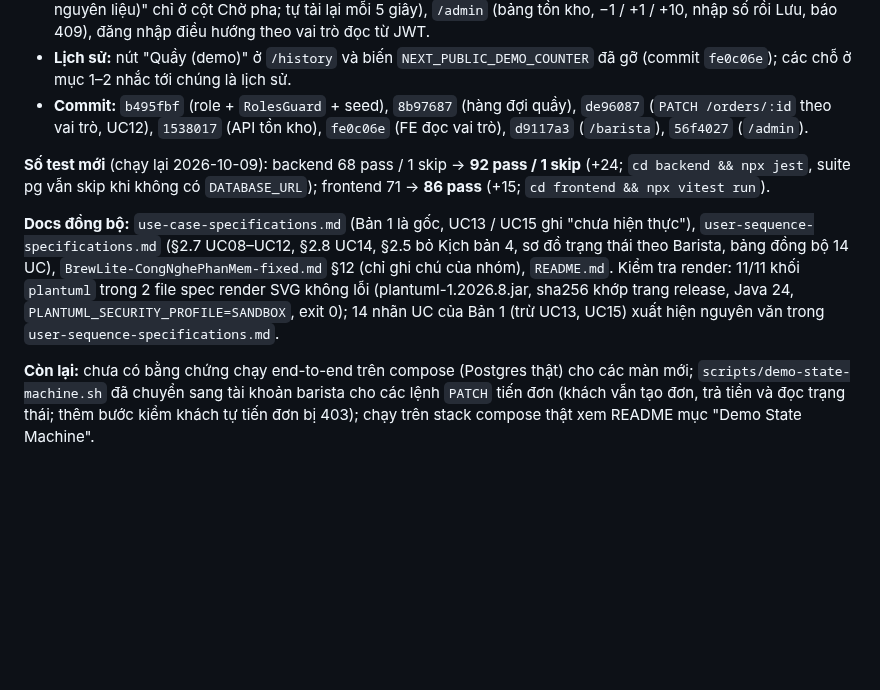
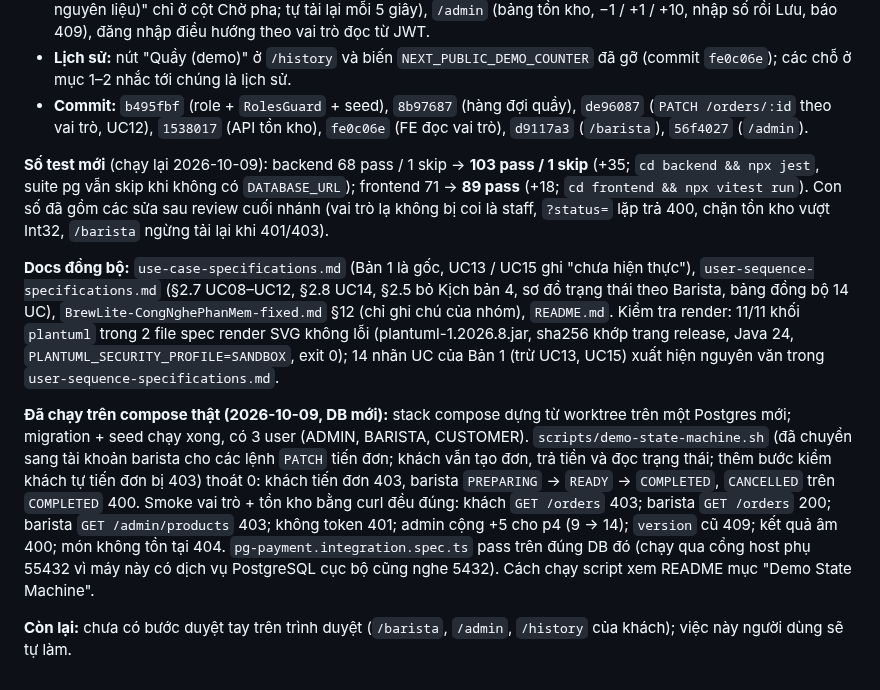
Before and after one commit to DuVinhLoi/BrewLite, a Markdown page: docs/develop-status-report.md, the part around one of its changes. GitHub-like rendering; blank space fills up the shorter version.

```diff
--- a/docs/develop-status-report.md
+++ b/docs/develop-status-report.md
@@ -74,8 +74,10 @@ Quy tắc chung:
 - **Lịch sử:** nút "Quầy (demo)" ở `/history` và biến `NEXT_PUBLIC_DEMO_COUNTER` đã gỡ (commit `fe0c06e`); các chỗ ở mục 1–2 nhắc tới chúng là lịch sử.
 - **Commit:** `b495fbf` (role + `RolesGuard` + seed), `8b97687` (hàng đợi quầy), `de96087` (`PATCH /orders/:id` theo vai trò, UC12), `1538017` (API tồn kho), `fe0c06e` (FE đọc vai trò), `d9117a3` (`/barista`), `56f4027` (`/admin`).
 
-**Số test mới** (chạy lại 2026-10-09): backend 68 pass / 1 skip → **92 pass / 1 skip** (+24; `cd backend && npx jest`, suite pg vẫn skip khi không có `DATABASE_URL`); frontend 71 → **86 pass** (+15; `cd frontend && npx vitest run`).
+**Số test mới** (chạy lại 2026-10-09): backend 68 pass / 1 skip → **103 pass / 1 skip** (+35; `cd backend && npx jest`, suite pg vẫn skip khi không có `DATABASE_URL`); frontend 71 → **89 pass** (+18; `cd frontend && npx vitest run`). Con số đã gồm các sửa sau review cuối nhánh (vai trò lạ không bị coi là staff, `?status=` lặp trả 400, chặn tồn kho vượt Int32, `/barista` ngừng tải lại khi 401/403).
 
 **Docs đồng bộ:** `use-case-specifications.md` (Bản 1 là gốc, UC13 / UC15 ghi "chưa hiện thực"), `user-sequence-specifications.md` (§2.7 UC08–UC12, §2.8 UC14, §2.5 bỏ Kịch bản 4, sơ đồ trạng thái theo Barista, bảng đồng bộ 14 UC), `BrewLite-CongNghePhanMem-fixed.md` §12 (chỉ ghi chú của nhóm), `README.md`. Kiểm tra render: 11/11 khối `plantuml` trong 2 file spec render SVG không lỗi (plantuml-1.2026.8.jar, sha256 khớp trang release, Java 24, `PLANTUML_SECURITY_PROFILE=SANDBOX`, exit 0); 14 nhãn UC của Bản 1 (trừ UC13, UC15) xuất hiện nguyên văn trong `user-sequence-specifications.md`.
 
-**Còn lại:** chưa có bằng chứng chạy end-to-end trên compose (Postgres thật) cho các màn mới; `scripts/demo-state-machine.sh` đã chuyển sang tài khoản barista cho các lệnh `PATCH` tiến đơn (khách vẫn tạo đơn, trả tiền và đọc trạng thái; thêm bước kiểm khách tự tiến đơn bị 403); chạy trên stack compose thật xem README mục "Demo State Machine".
+**Đã chạy trên compose thật (2026-10-09, DB mới):** stack compose dựng từ worktree trên một Postgres mới; migration + seed chạy xong, có 3 user (ADMIN, BARISTA, CUSTOMER). `scripts/demo-state-machine.sh` (đã chuyển sang tài khoản barista cho các lệnh `PATCH` tiến đơn; khách vẫn tạo đơn, trả tiền và đọc trạng thái; thêm bước kiểm khách tự tiến đơn bị 403) thoát 0: khách tiến đơn 403, barista `PREPARING` → `READY` → `COMPLETED`, `CANCELLED` trên `COMPLETED` 400. Smoke vai trò + tồn kho bằng curl đều đúng: khách `GET /orders` 403; barista `GET /orders` 200; barista `GET /admin/products` 403; không token 401; admin cộng +5 cho p4 (9 → 14); `version` cũ 409; kết quả âm 400; món không tồn tại 404. `pg-payment.integration.spec.ts` pass trên đúng DB đó (chạy qua cổng host phụ 55432 vì máy này có dịch vụ PostgreSQL cục bộ cũng nghe 5432). Cách chạy script xem README mục "Demo State Machine".
+
+**Còn lại:** chưa có bước duyệt tay trên trình duyệt (`/barista`, `/admin`, `/history` của khách); việc này người dùng sẽ tự làm.
```
Also changed, not shown: other parts of docs/develop-status-report.md (+1 -1 lines), README.md (+7 -1 lines), docs/scrum-process.md (+1 -1 lines).
